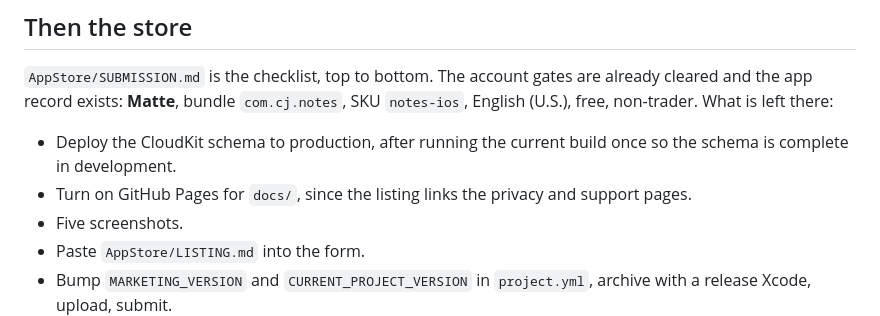
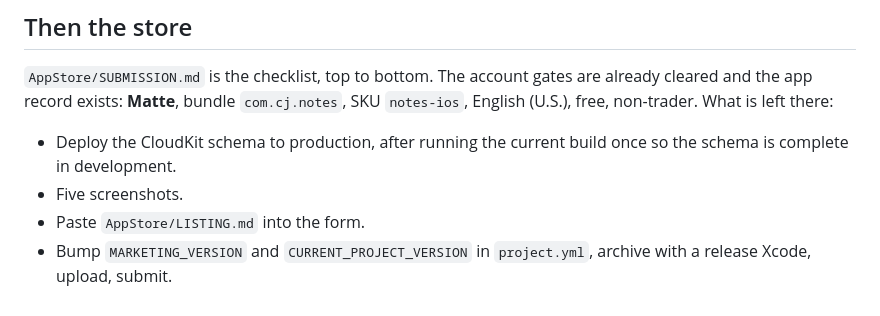
Before and after one commit to chetanjon/notes, a Markdown page: HANDOVER.md, the part around the change. Rendered like a GitHub page.

```diff
--- a/HANDOVER.md
+++ b/HANDOVER.md
@@ -104,8 +104,6 @@ left there:
 
 - Deploy the CloudKit schema to production, after running the current build
   once so the schema is complete in development.
-- Turn on GitHub Pages for `docs/`, since the listing links the privacy and
-  support pages.
 - Five screenshots.
 - Paste `AppStore/LISTING.md` into the form.
 - Bump `MARKETING_VERSION` and `CURRENT_PROJECT_VERSION` in `project.yml`,
```
Also changed, not shown: AppStore/SUBMISSION.md (+5 -4 lines).
